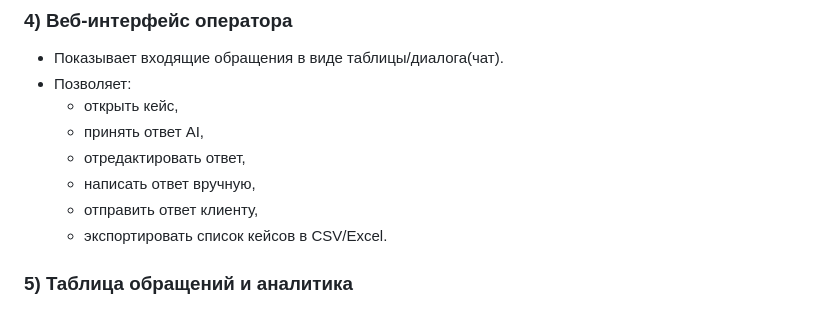
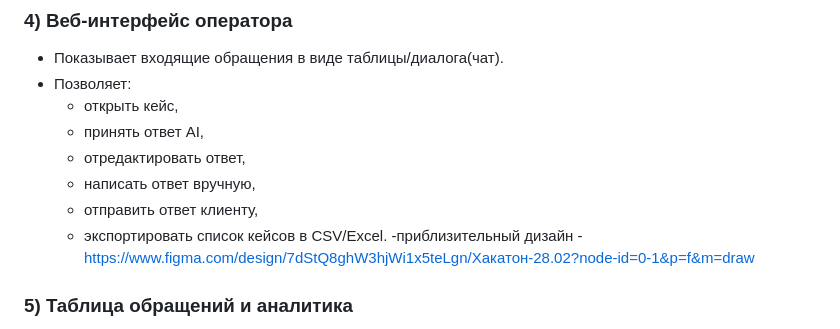
Before and after one commit to 0Carpediem0/Nandi_Enigma_Public_TestQuest, a Markdown page: README.md, the part around the change. Drawn GitHub-style.

```diff
--- a/README.md
+++ b/README.md
@@ -72,6 +72,7 @@ flowchart TD
   - написать ответ вручную,
   - отправить ответ клиенту,
   - экспортировать список кейсов в CSV/Excel.
+  -приблизительный дизайн - https://www.figma.com/design/7dStQ8ghW3hjWi1x5teLgn/Хакатон-28.02?node-id=0-1&p=f&m=draw
 
 ### 5) Таблица обращений и аналитика
 - После каждого действия оператора/AI обновляется статус кейса:
```
